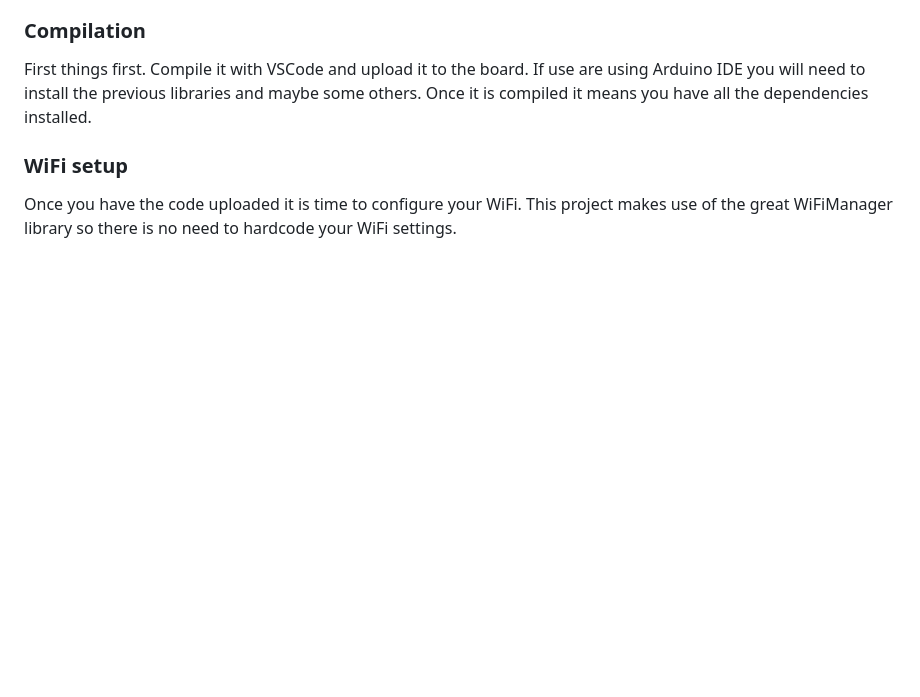
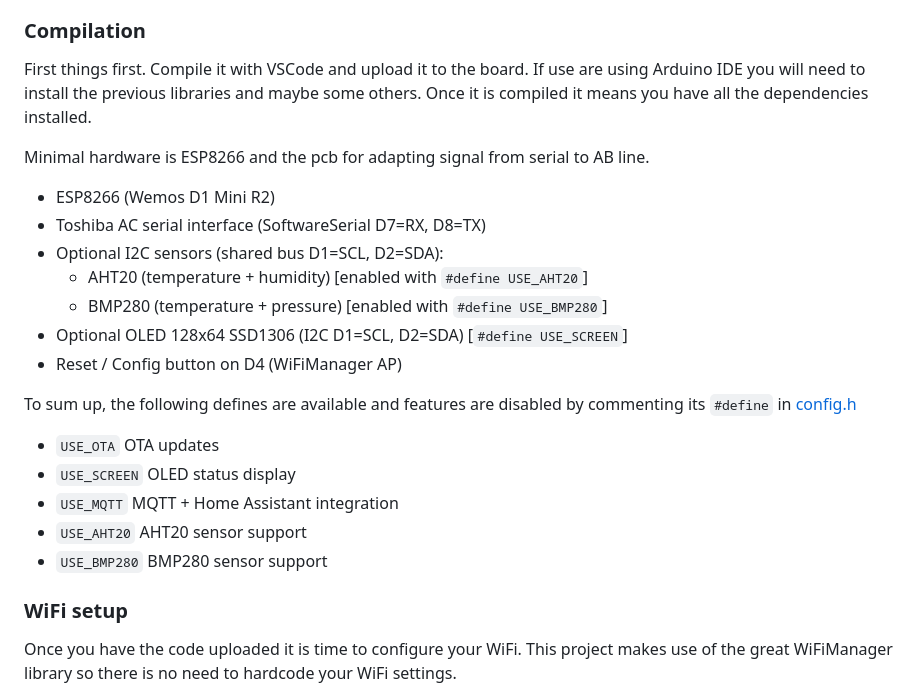
Before and after one commit to issalig/toshiba_air_cond, a Markdown page: README.md, the part around the change. GitHub-like rendering; blank space fills up the shorter version.

```diff
--- a/README.md
+++ b/README.md
@@ -44,6 +44,25 @@ This project uses libraries and code from different authors, they are installed
 
 ### Compilation
 First things first. Compile it with VSCode and upload it to the board. If use are using Arduino IDE you will need to install the previous libraries and maybe some others. Once it is compiled it means you have all the dependencies installed.
+
+Minimal hardware is ESP8266 and the pcb for adapting signal from serial to AB line.
+
+- ESP8266 (Wemos D1 Mini R2)
+- Toshiba AC serial interface (SoftwareSerial D7=RX, D8=TX)
+- Optional I2C sensors (shared bus D1=SCL, D2=SDA):
+  - AHT20 (temperature + humidity)  [enabled with `#define USE_AHT20`]
+  - BMP280 (temperature + pressure) [enabled with `#define USE_BMP280`]
+- Optional OLED 128x64 SSD1306 (I2C D1=SCL, D2=SDA)         [`#define USE_SCREEN`]
+- Reset / Config button on D4 (WiFiManager AP)
+
+To sum up, the following defines are available and features are disabled by commenting its `#define` in  [config.h](https://github.com/issalig/toshiba_air_cond/blob/master/air/config.h)
+
+- `USE_OTA`      OTA updates
+- `USE_SCREEN`   OLED status display
+- `USE_MQTT`     MQTT + Home Assistant integration
+- `USE_AHT20`    AHT20 sensor support
+- `USE_BMP280`   BMP280 sensor support
+
 
 ### WiFi setup
 Once you have the code uploaded it is time to configure your WiFi. This project makes use of the great WiFiManager library so there is no need to hardcode your WiFi settings.
```
